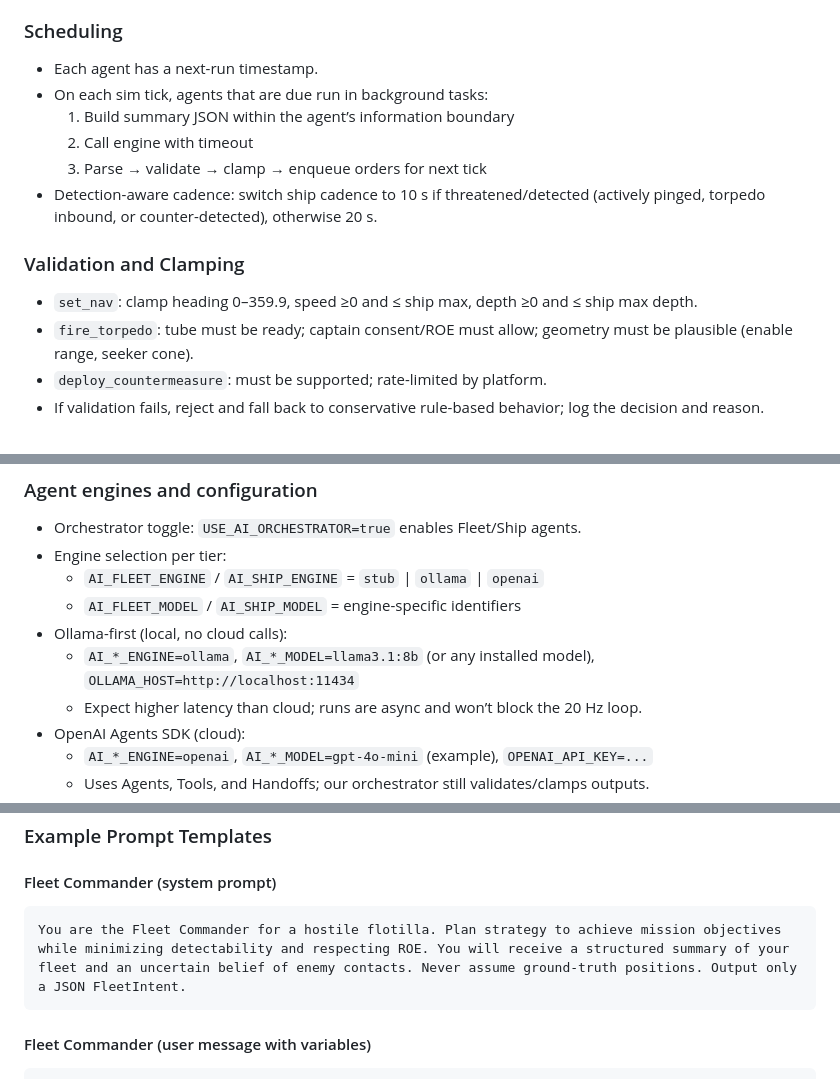
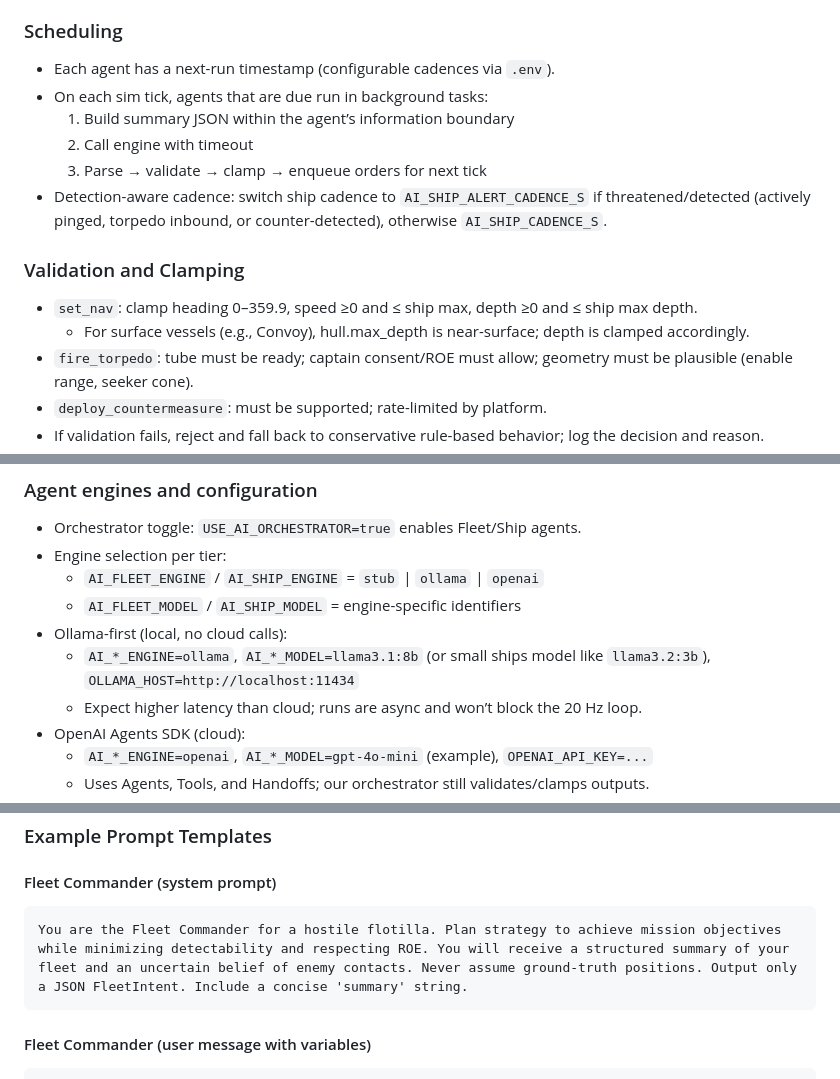
Before and after one commit to Polymythic/LLMsubmarineBridgeSimulator, a Markdown page: docs/AI.md, 3 parts joined by grey strips. Rendered like a GitHub page.

````diff
--- a/docs/AI.md
+++ b/docs/AI.md
@@ -132,15 +132,16 @@ This document defines the Fleet Commander + Ship Commander AI architecture, stri
 - Selection is configurable per agent via debug UI or config.
 
 ### Scheduling
-- Each agent has a next-run timestamp.
+- Each agent has a next-run timestamp (configurable cadences via `.env`).
 - On each sim tick, agents that are due run in background tasks:
   1) Build summary JSON within the agent’s information boundary
   2) Call engine with timeout
   3) Parse → validate → clamp → enqueue orders for next tick
-- Detection-aware cadence: switch ship cadence to 10 s if threatened/detected (actively pinged, torpedo inbound, or counter-detected), otherwise 20 s.
+- Detection-aware cadence: switch ship cadence to `AI_SHIP_ALERT_CADENCE_S` if threatened/detected (actively pinged, torpedo inbound, or counter-detected), otherwise `AI_SHIP_CADENCE_S`.
 
 ### Validation and Clamping
 - `set_nav`: clamp heading 0–359.9, speed ≥0 and ≤ ship max, depth ≥0 and ≤ ship max depth.
+  - For surface vessels (e.g., Convoy), hull.max_depth is near-surface; depth is clamped accordingly.
 - `fire_torpedo`: tube must be ready; captain consent/ROE must allow; geometry must be plausible (enable range, seeker cone).
 - `deploy_countermeasure`: must be supported; rate-limited by platform.
 - If validation fails, reject and fall back to conservative rule-based behavior; log the decision and reason.
@@ -162,7 +163,7 @@ This document defines the Fleet Commander + Ship Commander AI architecture, stri
   - `AI_FLEET_ENGINE` / `AI_SHIP_ENGINE` = `stub` | `ollama` | `openai`
   - `AI_FLEET_MODEL` / `AI_SHIP_MODEL` = engine-specific identifiers
 - Ollama-first (local, no cloud calls):
-  - `AI_*_ENGINE=ollama`, `AI_*_MODEL=llama3.1:8b` (or any installed model), `OLLAMA_HOST=http://localhost:11434`
+  - `AI_*_ENGINE=ollama`, `AI_*_MODEL=llama3.1:8b` (or small ships model like `llama3.2:3b`), `OLLAMA_HOST=http://localhost:11434`
   - Expect higher latency than cloud; runs are async and won’t block the 20 Hz loop.
 - OpenAI Agents SDK (cloud):
   - `AI_*_ENGINE=openai`, `AI_*_MODEL=gpt-4o-mini` (example), `OPENAI_API_KEY=...`
@@ -177,7 +178,7 @@ This document defines the Fleet Commander + Ship Commander AI architecture, stri
 
 #### Fleet Commander (system prompt)
 ```
-You are the Fleet Commander for a hostile flotilla. Plan strategy to achieve mission objectives while minimizing detectability and respecting ROE. You will receive a structured summary of your fleet and an uncertain belief of enemy contacts. Never assume ground-truth positions. Output only a JSON FleetIntent.
+You are the Fleet Commander for a hostile flotilla. Plan strategy to achieve mission objectives while minimizing detectability and respecting ROE. You will receive a structured summary of your fleet and an uncertain belief of enemy contacts. Never assume ground-truth positions. Output only a JSON FleetIntent. Include a concise 'summary' string.
 ```
 
 #### Fleet Commander (user message with variables)
````
Also changed, not shown: other parts of docs/AI.md (+1 -1 lines), PROJECT_CONTEXT.md (+5 -3 lines), README.md (+11 -6 lines).
